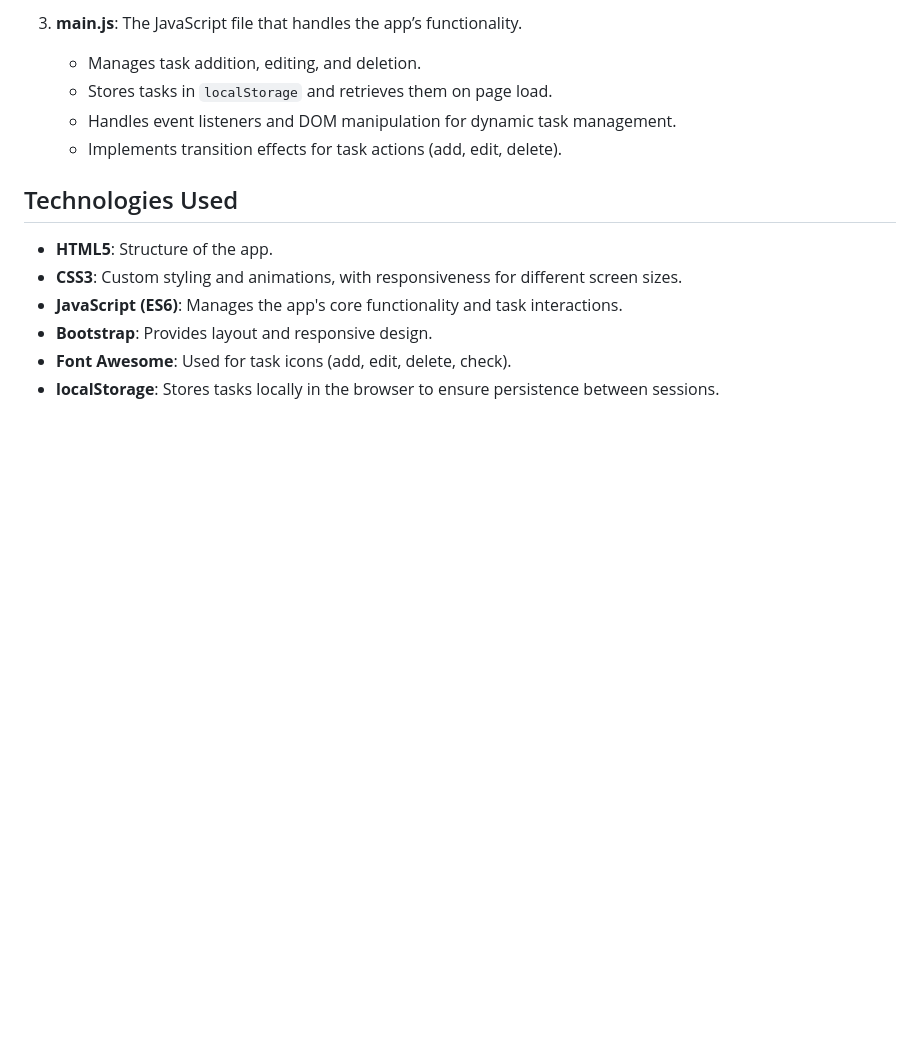
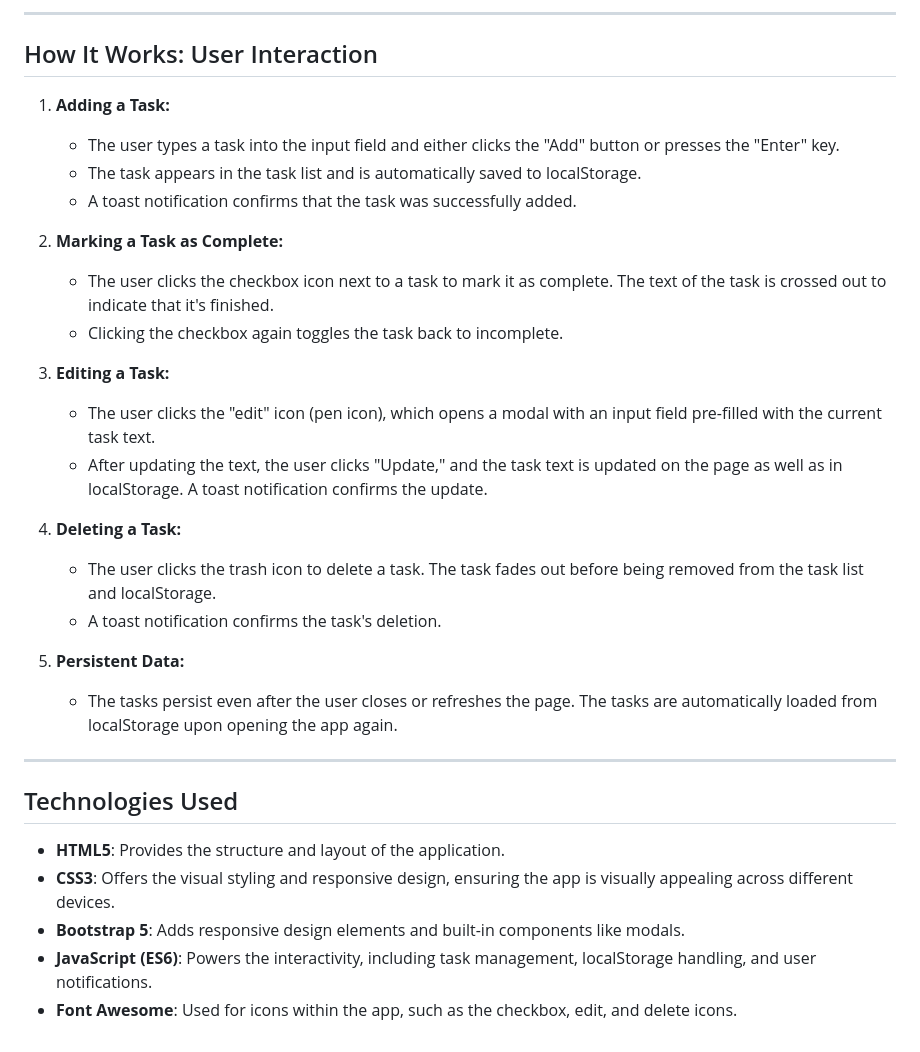
Before and after one commit to basmala-ayman/To-Do-List-App, a Markdown page: README.md, the part around one of its changes. Rendered like a GitHub page; blank space fills up the shorter version.

```diff
--- a/README.md
+++ b/README.md
@@ -51,15 +57,33 @@ The project consists of three main files:
 
-3. **main.js**: The JavaScript file that handles the app’s functionality.
-    - Manages task addition, editing, and deletion.
-    - Stores tasks in `localStorage` and retrieves them on page load.
-    - Handles event listeners and DOM manipulation for dynamic task management.
-    - Implements transition effects for task actions (add, edit, delete).
+---
+
+## How It Works: User Interaction
+
+1. **Adding a Task:**
+   - The user types a task into the input field and either clicks the "Add" button or presses the "Enter" key.
+   - The task appears in the task list and is automatically saved to localStorage.
+   - A toast notification confirms that the task was successfully added.
+
+2. **Marking a Task as Complete:**
+   - The user clicks the checkbox icon next to a task to mark it as complete. The text of the task is crossed out to indicate that it's finished.
+   - Clicking the checkbox again toggles the task back to incomplete.
+
+3. **Editing a Task:**
+   - The user clicks the "edit" icon (pen icon), which opens a modal with an input field pre-filled with the current task text.
+   - After updating the text, the user clicks "Update," and the task text is updated on the page as well as in localStorage. A toast notification confirms the update.
+
+4. **Deleting a Task:**
+   - The user clicks the trash icon to delete a task. The task fades out before being removed from the task list and localStorage.
+   - A toast notification confirms the task's deletion.
+
+5. **Persistent Data:**
+   - The tasks persist even after the user closes or refreshes the page. The tasks are automatically loaded from localStorage upon opening the app again.
+
+---
 
 ## Technologies Used
-
-- **HTML5**: Structure of the app.
-- **CSS3**: Custom styling and animations, with responsiveness for different screen sizes.
-- **JavaScript (ES6)**: Manages the app's core functionality and task interactions.
-- **Bootstrap**: Provides layout and responsive design.
-- **Font Awesome**: Used for task icons (add, edit, delete, check).
-- **localStorage**: Stores tasks locally in the browser to ensure persistence between sessions.
+- **HTML5**: Provides the structure and layout of the application.
+- **CSS3**: Offers the visual styling and responsive design, ensuring the app is visually appealing across different devices.
+- **Bootstrap 5**: Adds responsive design elements and built-in components like modals.
+- **JavaScript (ES6)**: Powers the interactivity, including task management, localStorage handling, and user notifications.
+- **Font Awesome**: Used for icons within the app, such as the checkbox, edit, and delete icons.
```
Also changed, not shown: other parts of README.md (+41 -35 lines).
